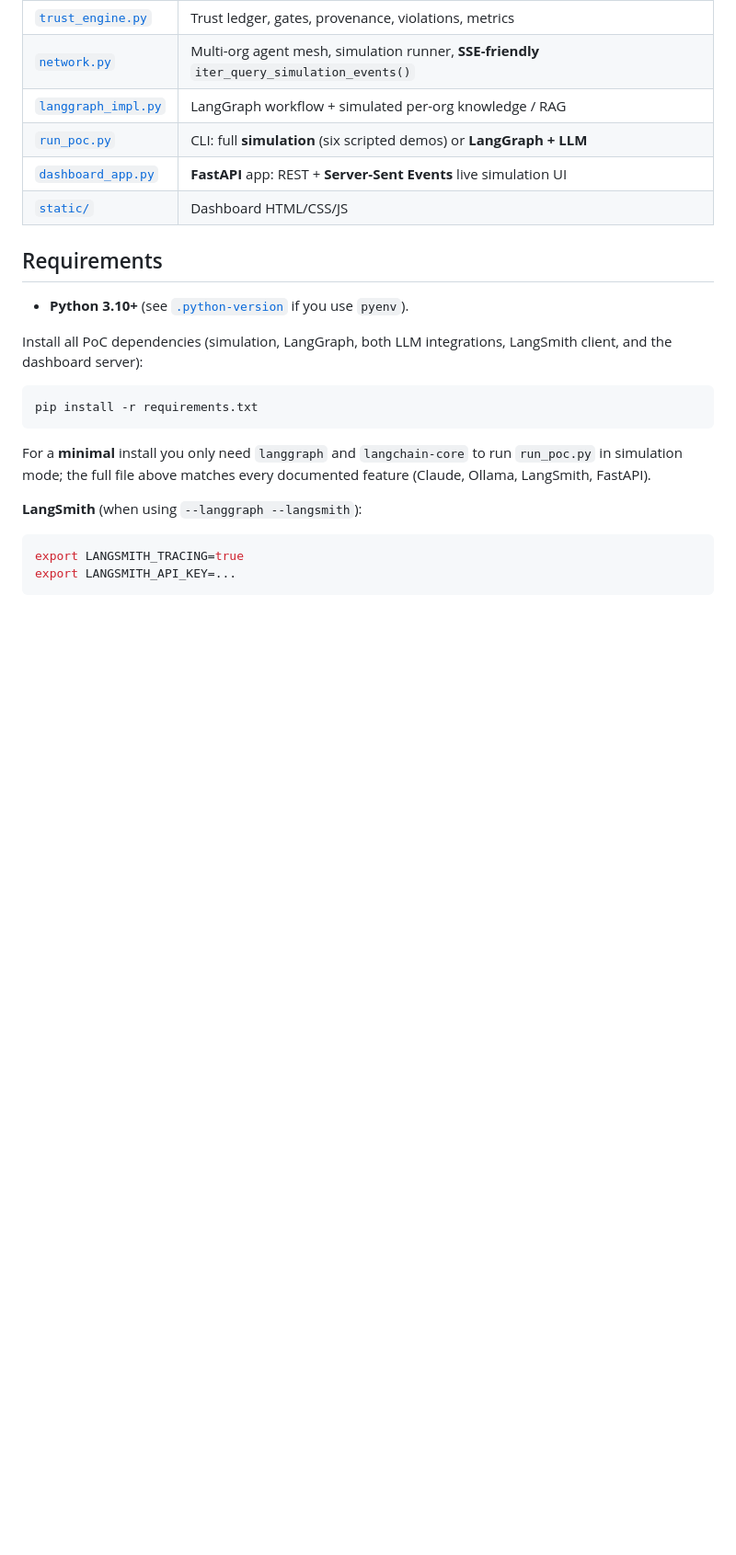
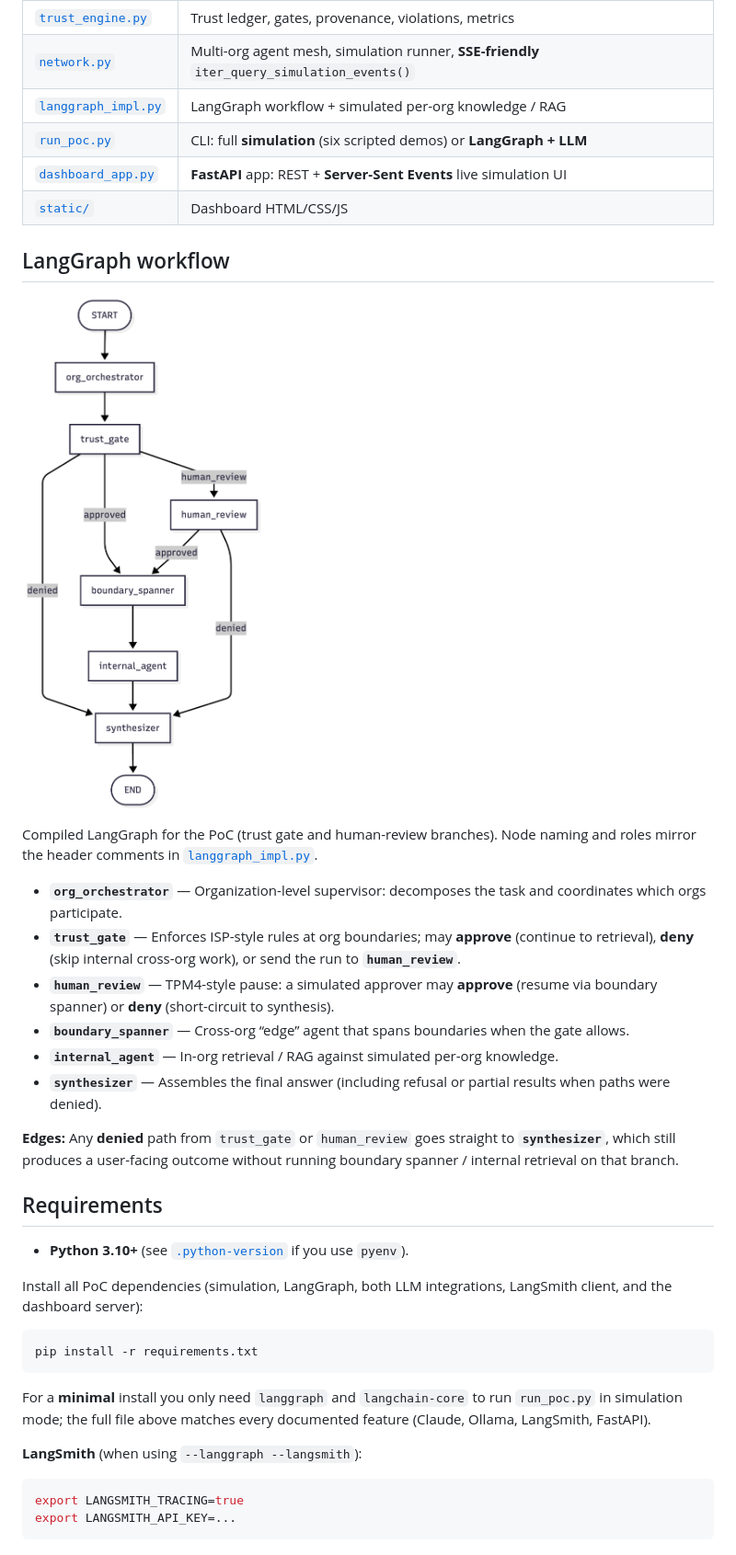
Before and after one commit to sethlwilson/ieotbsm-langgraph-poc, a Markdown page: README.md, the part around the change printed below. Shown: that part at 92% size. Drawn GitHub-style; pictures changed too: diagram.png (added); blank space fills up the shorter version.

Commit message:
Updated README to include more context

```diff
--- a/README.md
+++ b/README.md
@@ -12,6 +32,21 @@ Proof-of-concept that extends **Hexmoor, Wilson & Bhattaram (2006)**, *A Theoret
 | [`run_poc.py`](run_poc.py) | CLI: full **simulation** (six scripted demos) or **LangGraph + LLM** |
 | [`dashboard_app.py`](dashboard_app.py) | **FastAPI** app: REST + **Server-Sent Events** live simulation UI |
 | [`static/`](static/) | Dashboard HTML/CSS/JS |
+
+## LangGraph workflow
+
+![LangGraph workflow: org orchestrator, trust gate, optional human review, boundary spanner, internal agent, synthesizer](diagram.png)
+
+Compiled LangGraph for the PoC (trust gate and human-review branches). Node naming and roles mirror the header comments in [`langgraph_impl.py`](langgraph_impl.py).
+
+- **`org_orchestrator`** — Organization-level supervisor: decomposes the task and coordinates which orgs participate.
+- **`trust_gate`** — Enforces ISP-style rules at org boundaries; may **approve** (continue to retrieval), **deny** (skip internal cross-org work), or send the run to **`human_review`**.
+- **`human_review`** — TPM4-style pause: a simulated approver may **approve** (resume via boundary spanner) or **deny** (short-circuit to synthesis).
+- **`boundary_spanner`** — Cross-org “edge” agent that spans boundaries when the gate allows.
+- **`internal_agent`** — In-org retrieval / RAG against simulated per-org knowledge.
+- **`synthesizer`** — Assembles the final answer (including refusal or partial results when paths were denied).
+
+**Edges:** Any **denied** path from `trust_gate` or `human_review` goes straight to **`synthesizer`**, which still produces a user-facing outcome without running boundary spanner / internal retrieval on that branch.
 
 ## Requirements
 
```
Also changed, not shown: other parts of README.md (+47 -1 lines), 2 other files.
